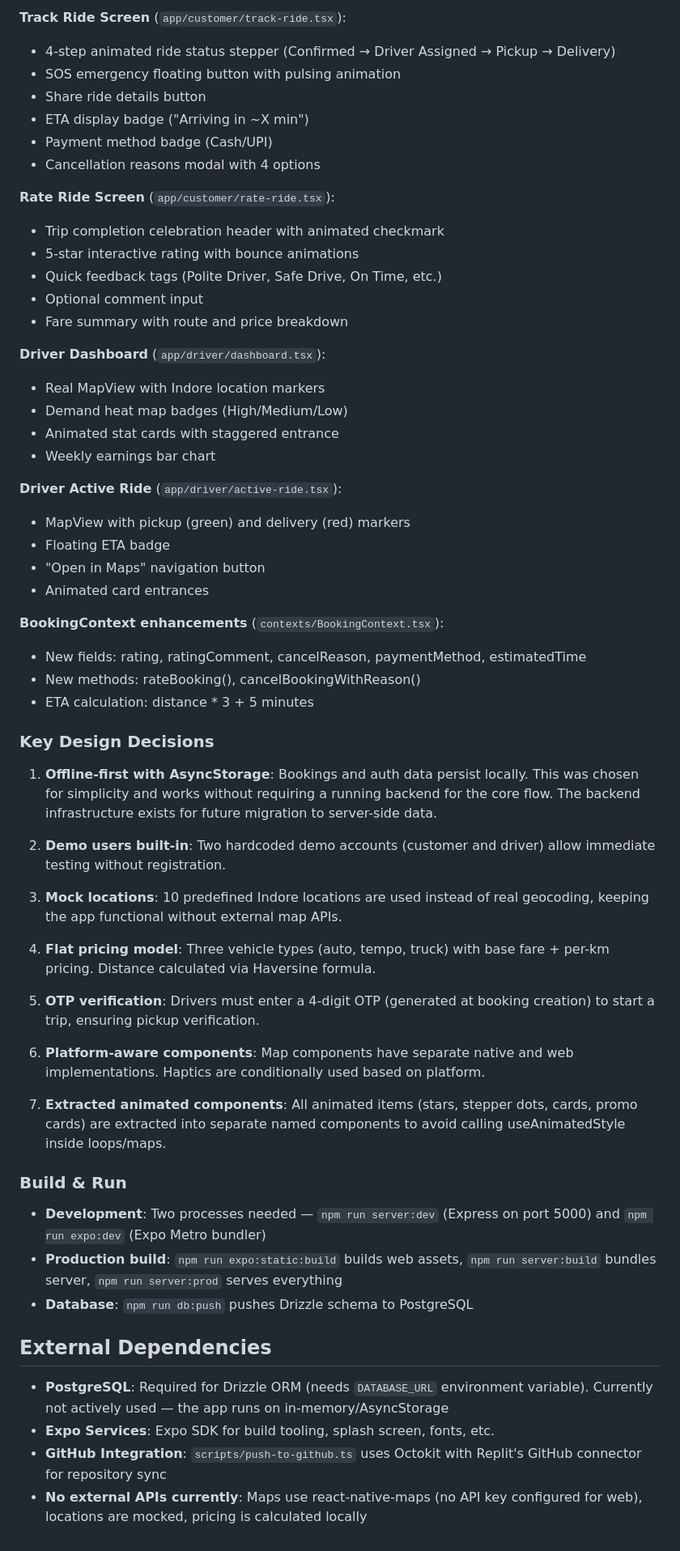
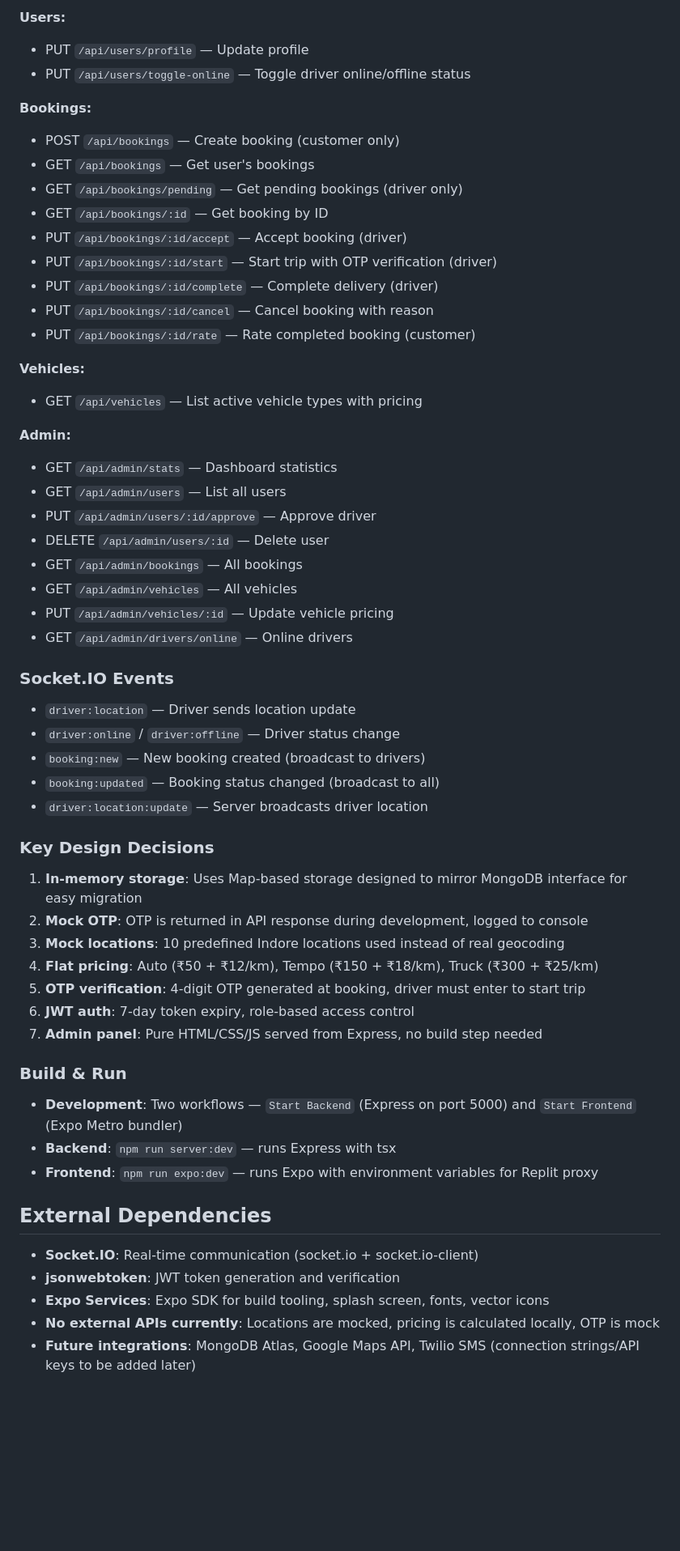
Before and after one commit to mdrazachouhan/Transport-Navigator, a Markdown page: replit.md, the part around one of its changes. Shown at 81% size. Rendered like a GitHub page; blank space fills up the shorter version.

```diff
--- a/replit.md
+++ b/replit.md
@@ -57,61 +57,56 @@ Preferred communication style: Simple, everyday language.
 
-**Track Ride Screen** (`app/customer/track-ride.tsx`):
-- 4-step animated ride status stepper (Confirmed → Driver Assigned → Pickup → Delivery)
-- SOS emergency floating button with pulsing animation
-- Share ride details button
-- ETA display badge ("Arriving in ~X min")
-- Payment method badge (Cash/UPI)
-- Cancellation reasons modal with 4 options
+**Users:**
+- PUT `/api/users/profile` — Update profile
+- PUT `/api/users/toggle-online` — Toggle driver online/offline status
 
-**Rate Ride Screen** (`app/customer/rate-ride.tsx`):
-- Trip completion celebration header with animated checkmark
-- 5-star interactive rating with bounce animations
-- Quick feedback tags (Polite Driver, Safe Drive, On Time, etc.)
-- Optional comment input
-- Fare summary with route and price breakdown
+**Bookings:**
+- POST `/api/bookings` — Create booking (customer only)
+- GET `/api/bookings` — Get user's bookings
+- GET `/api/bookings/pending` — Get pending bookings (driver only)
+- GET `/api/bookings/:id` — Get booking by ID
+- PUT `/api/bookings/:id/accept` — Accept booking (driver)
+- PUT `/api/bookings/:id/start` — Start trip with OTP verification (driver)
+- PUT `/api/bookings/:id/complete` — Complete delivery (driver)
+- PUT `/api/bookings/:id/cancel` — Cancel booking with reason
+- PUT `/api/bookings/:id/rate` — Rate completed booking (customer)
 
-**Driver Dashboard** (`app/driver/dashboard.tsx`):
-- Real MapView with Indore location markers
-- Demand heat map badges (High/Medium/Low)
-- Animated stat cards with staggered entrance
-- Weekly earnings bar chart
+**Vehicles:**
+- GET `/api/vehicles` — List active vehicle types with pricing
 
-**Driver Active Ride** (`app/driver/active-ride.tsx`):
-- MapView with pickup (green) and delivery (red) markers
-- Floating ETA badge
-- "Open in Maps" navigation button
-- Animated card entrances
+**Admin:**
+- GET `/api/admin/stats` — Dashboard statistics
+- GET `/api/admin/users` — List all users
+- PUT `/api/admin/users/:id/approve` — Approve driver
+- DELETE `/api/admin/users/:id` — Delete user
+- GET `/api/admin/bookings` — All bookings
+- GET `/api/admin/vehicles` — All vehicles
+- PUT `/api/admin/vehicles/:id` — Update vehicle pricing
+- GET `/api/admin/drivers/online` — Online drivers
 
-**BookingContext enhancements** (`contexts/BookingContext.tsx`):
-- New fields: rating, ratingComment, cancelReason, paymentMethod, estimatedTime
-- New methods: rateBooking(), cancelBookingWithReason()
-- ETA calculation: distance * 3 + 5 minutes
+### Socket.IO Events
+- `driver:location` — Driver sends location update
+- `driver:online` / `driver:offline` — Driver status change
+- `booking:new` — New booking created (broadcast to drivers)
+- `booking:updated` — Booking status changed (broadcast to all)
+- `driver:location:update` — Server broadcasts driver location
 
 ### Key Design Decisions
-
-1. **Offline-first with AsyncStorage**: Bookings and auth data persist locally. This was chosen for simplicity and works without requiring a running backend for the core flow. The backend infrastructure exists for future migration to server-side data.
-
-2. **Demo users built-in**: Two hardcoded demo accounts (customer and driver) allow immediate testing without registration.
-
-3. **Mock locations**: 10 predefined Indore locations are used instead of real geocoding, keeping the app functional without external map APIs.
-
-4. **Flat pricing model**: Three vehicle types (auto, tempo, truck) with base fare + per-km pricing. Distance calculated via Haversine formula.
-
-5. **OTP verification**: Drivers must enter a 4-digit OTP (generated at booking creation) to start a trip, ensuring pickup verification.
-
-6. **Platform-aware components**: Map components have separate native and web implementations. Haptics are conditionally used based on platform.
-
-7. **Extracted animated components**: All animated items (stars, stepper dots, cards, promo cards) are extracted into separate named components to avoid calling useAnimatedStyle inside loops/maps.
+1. **In-memory storage**: Uses Map-based storage designed to mirror MongoDB interface for easy migration
+2. **Mock OTP**: OTP is returned in API response during development, logged to console
+3. **Mock locations**: 10 predefined Indore locations used instead of real geocoding
+4. **Flat pricing**: Auto (₹50 + ₹12/km), Tempo (₹150 + ₹18/km), Truck (₹300 + ₹25/km)
+5. **OTP verification**: 4-digit OTP generated at booking, driver must enter to start trip
+6. **JWT auth**: 7-day token expiry, role-based access control
+7. **Admin panel**: Pure HTML/CSS/JS served from Express, no build step needed
 
 ### Build & Run
-
-- **Development**: Two processes needed — `npm run server:dev` (Express on port 5000) and `npm run expo:dev` (Expo Metro bundler)
-- **Production build**: `npm run expo:static:build` builds web assets, `npm run server:build` bundles server, `npm run server:prod` serves everything
-- **Database**: `npm run db:push` pushes Drizzle schema to PostgreSQL
+- **Development**: Two workflows — `Start Backend` (Express on port 5000) and `Start Frontend` (Expo Metro bundler)
+- **Backend**: `npm run server:dev` — runs Express with tsx
+- **Frontend**: `npm run expo:dev` — runs Expo with environment variables for Replit proxy
 
 ## External Dependencies
-
-- **PostgreSQL**: Required for Drizzle ORM (needs `DATABASE_URL` environment variable). Currently not actively used — the app runs on in-memory/AsyncStorage
-- **Expo Services**: Expo SDK for build tooling, splash screen, fonts, etc.
-- **GitHub Integration**: `scripts/push-to-github.ts` uses Octokit with Replit's GitHub connector for repository sync
-- **No external APIs currently**: Maps use react-native-maps (no API key configured for web), locations are mocked, pricing is calculated locally
+- **Socket.IO**: Real-time communication (socket.io + socket.io-client)
+- **jsonwebtoken**: JWT token generation and verification
+- **Expo Services**: Expo SDK for build tooling, splash screen, fonts, vector icons
+- **No external APIs currently**: Locations are mocked, pricing is calculated locally, OTP is mock
+- **Future integrations**: MongoDB Atlas, Google Maps API, Twilio SMS (connection strings/API keys to be added later)
```
Also changed, not shown: other parts of replit.md (+31 -31 lines).
